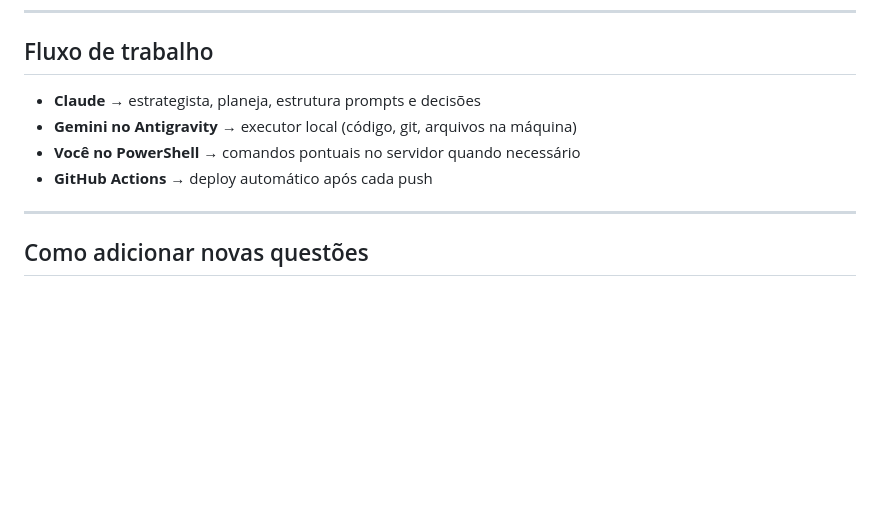
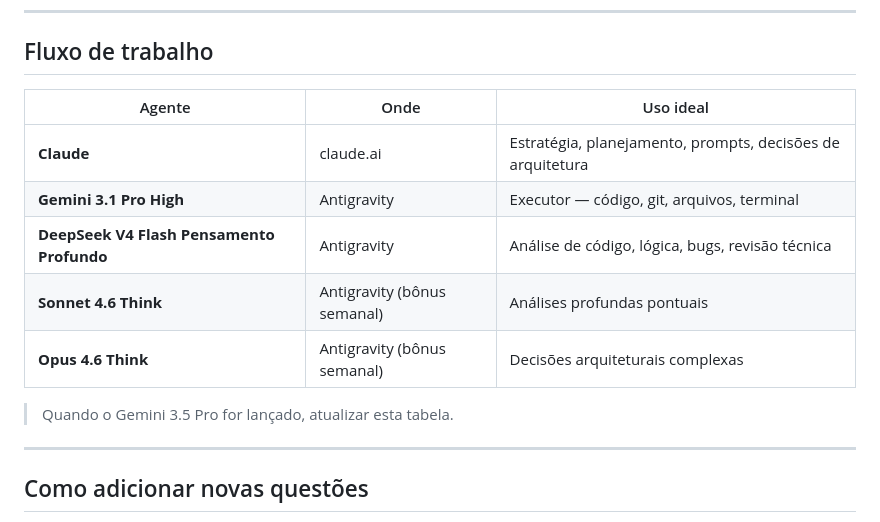
Before and after one commit to maxwellnasci/uninter-mxos-simulador, a Markdown page: CONTEXT.md, the part around the change. Drawn GitHub-style; blank space fills up the shorter version.

Commit message:
docs: atualiza fluxo de trabalho com agentes corretos

```diff
--- a/CONTEXT.md
+++ b/CONTEXT.md
@@ -105,10 +105,15 @@ uninter-mxos-simulador/
 
 ## Fluxo de trabalho
 
-- **Claude** → estrategista, planeja, estrutura prompts e decisões
-- **Gemini no Antigravity** → executor local (código, git, arquivos na máquina)
-- **Você no PowerShell** → comandos pontuais no servidor quando necessário
-- **GitHub Actions** → deploy automático após cada push
+| Agente | Onde | Uso ideal |
+|--------|------|-----------|
+| **Claude** | claude.ai | Estratégia, planejamento, prompts, decisões de arquitetura |
+| **Gemini 3.1 Pro High** | Antigravity | Executor — código, git, arquivos, terminal |
+| **DeepSeek V4 Flash Pensamento Profundo** | Antigravity | Análise de código, lógica, bugs, revisão técnica |
+| **Sonnet 4.6 Think** | Antigravity (bônus semanal) | Análises profundas pontuais |
+| **Opus 4.6 Think** | Antigravity (bônus semanal) | Decisões arquiteturais complexas |
+
+> Quando o Gemini 3.5 Pro for lançado, atualizar esta tabela.
 
 ---
 
```
